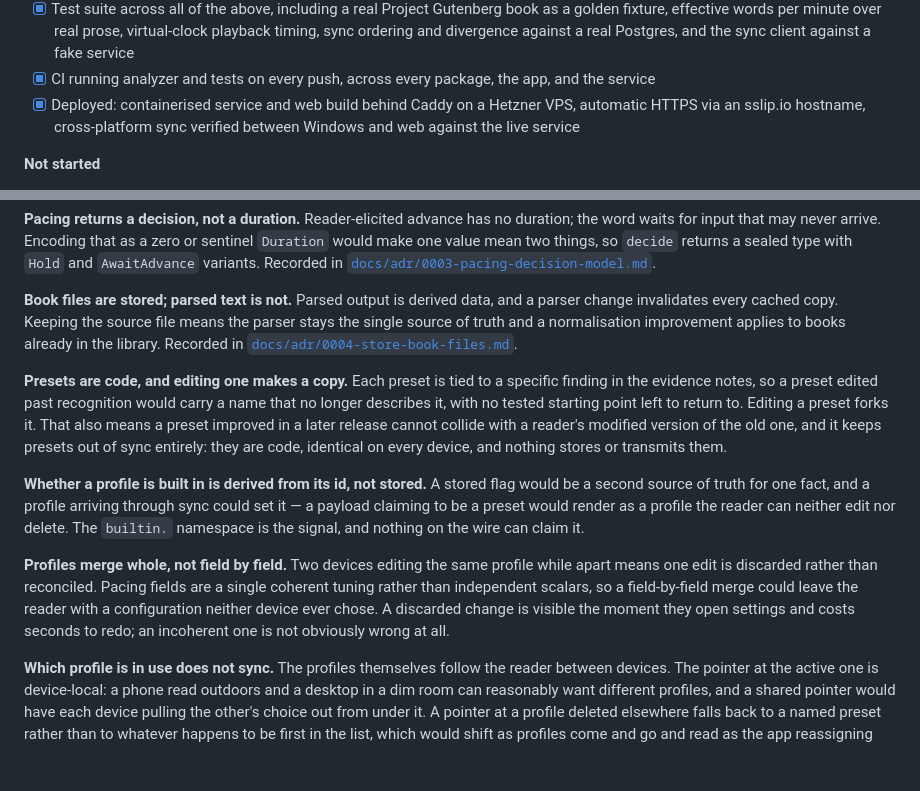
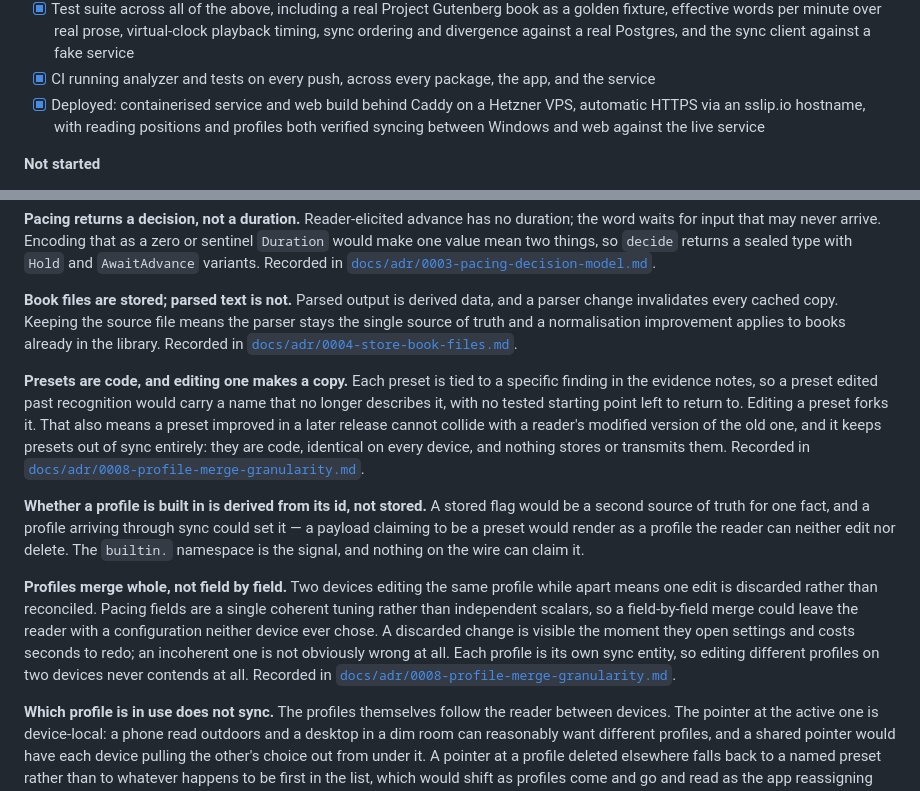
Before and after one commit to arnasbertulis/hereader, a Markdown page: README.md, 2 parts joined by grey strips. Drawn GitHub-style; blank space fills up the shorter version.

Commit message:
docs: record how profiles merge, and correct what the README claims

```diff
--- a/README.md
+++ b/README.md
@@ -63,7 +63,7 @@ This is an accessibility tool. It does not diagnose, treat, manage, or improve a
 - [x] Positions synced for a book not yet imported on this device are held locally and applied the moment the book is imported, rather than crashing sync or being lost
 - [x] Test suite across all of the above, including a real Project Gutenberg book as a golden fixture, effective words per minute over real prose, virtual-clock playback timing, sync ordering and divergence against a real Postgres, and the sync client against a fake service
 - [x] CI running analyzer and tests on every push, across every package, the app, and the service
-- [x] Deployed: containerised service and web build behind Caddy on a Hetzner VPS, automatic HTTPS via an sslip.io hostname, cross-platform sync verified between Windows and web against the live service
+- [x] Deployed: containerised service and web build behind Caddy on a Hetzner VPS, automatic HTTPS via an sslip.io hostname, with reading positions and profiles both verified syncing between Windows and web against the live service
 
 **Not started**
 
@@ -103,11 +103,11 @@ Recorded in [`docs/adr/0005-sync-event-log.md`](docs/adr/0005-sync-event-log.md)
 
 **Book files are stored; parsed text is not.** Parsed output is derived data, and a parser change invalidates every cached copy. Keeping the source file means the parser stays the single source of truth and a normalisation improvement applies to books already in the library. Recorded in [`docs/adr/0004-store-book-files.md`](docs/adr/0004-store-book-files.md).
 
-**Presets are code, and editing one makes a copy.** Each preset is tied to a specific finding in the evidence notes, so a preset edited past recognition would carry a name that no longer describes it, with no tested starting point left to return to. Editing a preset forks it. That also means a preset improved in a later release cannot collide with a reader's modified version of the old one, and it keeps presets out of sync entirely: they are code, identical on every device, and nothing stores or transmits them.
+**Presets are code, and editing one makes a copy.** Each preset is tied to a specific finding in the evidence notes, so a preset edited past recognition would carry a name that no longer describes it, with no tested starting point left to return to. Editing a preset forks it. That also means a preset improved in a later release cannot collide with a reader's modified version of the old one, and it keeps presets out of sync entirely: they are code, identical on every device, and nothing stores or transmits them. Recorded in [`docs/adr/0008-profile-merge-granularity.md`](docs/adr/0008-profile-merge-granularity.md).
 
 **Whether a profile is built in is derived from its id, not stored.** A stored flag would be a second source of truth for one fact, and a profile arriving through sync could set it — a payload claiming to be a preset would render as a profile the reader can neither edit nor delete. The `builtin.` namespace is the signal, and nothing on the wire can claim it.
 
-**Profiles merge whole, not field by field.** Two devices editing the same profile while apart means one edit is discarded rather than reconciled. Pacing fields are a single coherent tuning rather than independent scalars, so a field-by-field merge could leave the reader with a configuration neither device ever chose. A discarded change is visible the moment they open settings and costs seconds to redo; an incoherent one is not obviously wrong at all.
+**Profiles merge whole, not field by field.** Two devices editing the same profile while apart means one edit is discarded rather than reconciled. Pacing fields are a single coherent tuning rather than independent scalars, so a field-by-field merge could leave the reader with a configuration neither device ever chose. A discarded change is visible the moment they open settings and costs seconds to redo; an incoherent one is not obviously wrong at all. Each profile is its own sync entity, so editing different profiles on two devices never contends at all. Recorded in [`docs/adr/0008-profile-merge-granularity.md`](docs/adr/0008-profile-merge-granularity.md).
 
 **Which profile is in use does not sync.** The profiles themselves follow the reader between devices. The pointer at the active one is device-local: a phone read outdoors and a desktop in a dim room can reasonably want different profiles, and a shared pointer would have each device pulling the other's choice out from under it. A pointer at a profile deleted elsewhere falls back to a named preset rather than to whatever happens to be first in the list, which would shift as profiles come and go and read as the app reassigning settings at random.
 
```
Also changed, not shown: docs/adr/0008-profile-merge-granularity.md (added, +202 -0 lines).
